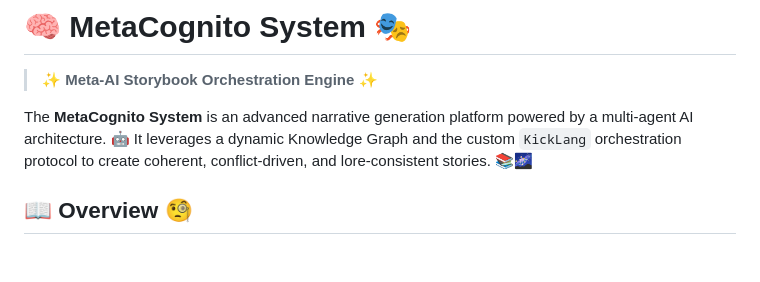
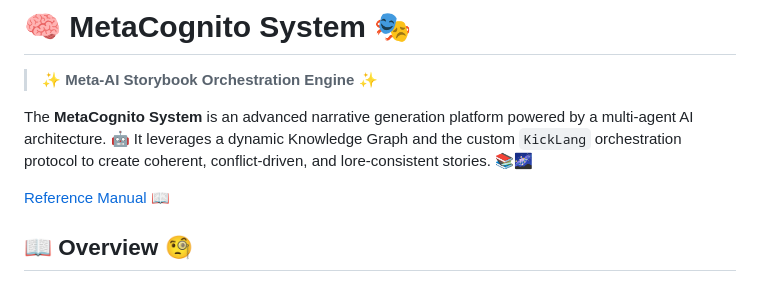
Before and after one commit to deniskropp/t188, a Markdown page: README.md, the part around the change. GitHub-like rendering; blank space fills up the shorter version.

Commit message:
Add reference manual link to README
Added a reference manual link to the README.

```diff
--- a/README.md
+++ b/README.md
@@ -3,6 +3,8 @@
 > **✨ Meta-AI Storybook Orchestration Engine ✨**
 
 The **MetaCognito System** is an advanced narrative generation platform powered by a multi-agent AI architecture. 🤖 It leverages a dynamic Knowledge Graph and the custom `KickLang` orchestration protocol to create coherent, conflict-driven, and lore-consistent stories. 📚🌌
+
+[Reference Manual](docs/Reference_Manual.md) 📖
 
 ## 📖 Overview 🧐
 
```
